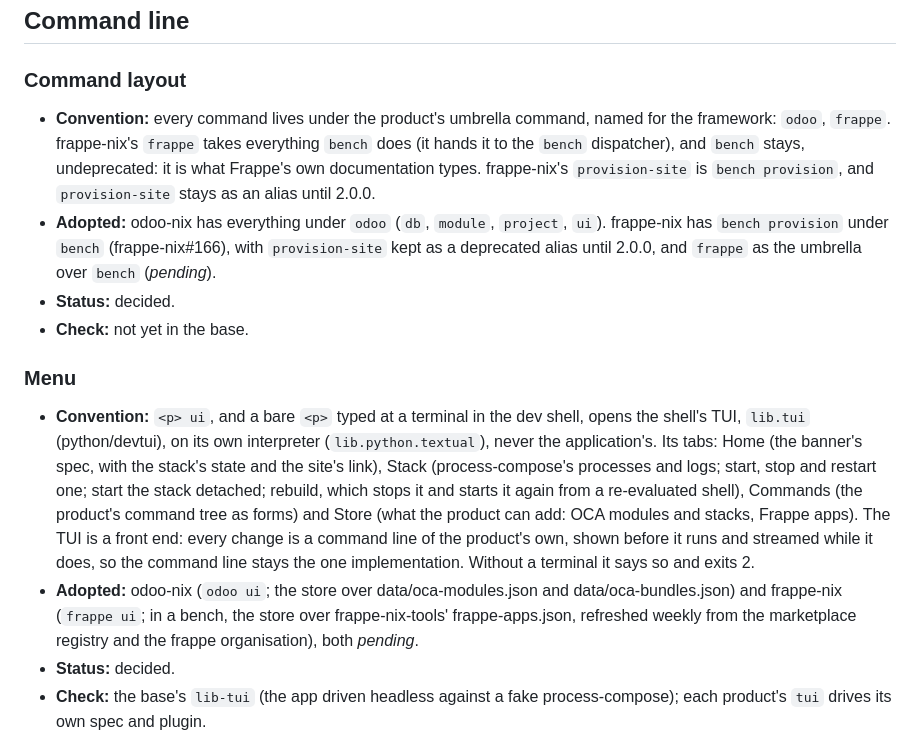
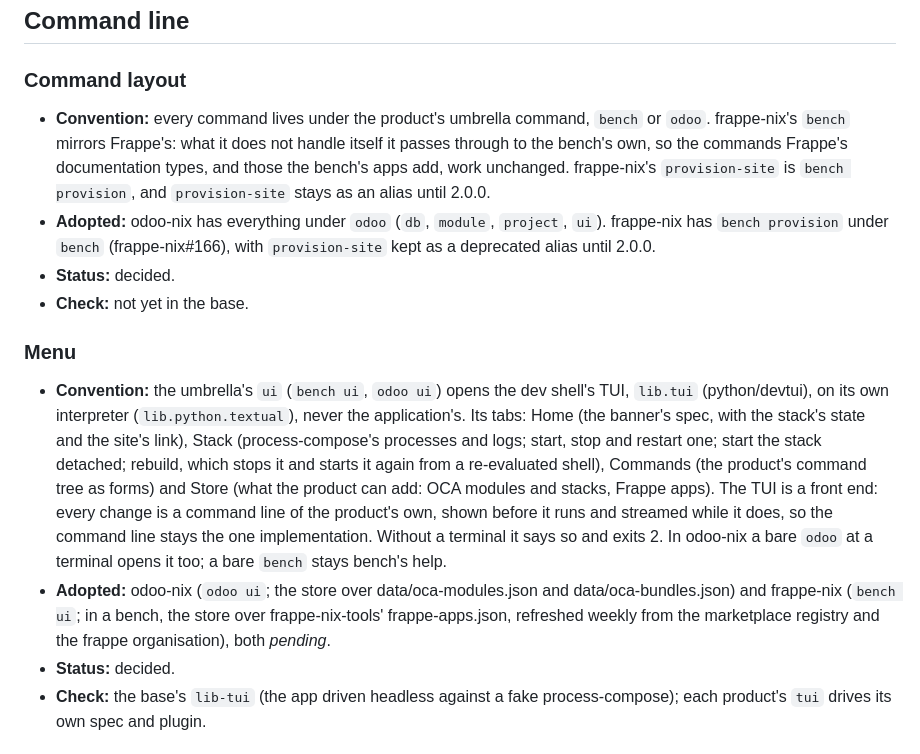
Before and after one commit to Avunu/python-devops-nix, a Markdown page: docs/conventions.md, the part around one of its changes. GitHub-like rendering.

Commit message:
docs(conventions): bench stays frappe-nix's umbrella, and bench ui opens the menu (#32)
frappe-nix mirrors Frappe's bench and passes through what it does not
handle, so the commands the bench's apps add keep working. A second
umbrella named for the framework only renamed it. The menu is the
umbrella's `ui`: `bench ui`, `odoo ui`. A bare `bench` stays bench's help.

Co-authored-by: Claude Opus 5.5 <noreply@anthropic.com>

```diff
--- a/docs/conventions.md
+++ b/docs/conventions.md
@@ -303,15 +303,15 @@ The leaf pieces inside both devenv modules ([library](library.md#development-she
 
 ### Command layout
 
--   **Convention:** every command lives under the product's umbrella command, named for the framework: `odoo`, `frappe`. frappe-nix's `frappe` takes everything `bench` does (it hands it to the `bench` dispatcher), and `bench` stays, undeprecated: it is what Frappe's own documentation types. frappe-nix's `provision-site` is `bench provision`, and `provision-site` stays as an alias until 2.0.0.
--   **Adopted:** odoo-nix has everything under `odoo` (`db`, `module`, `project`, `ui`). frappe-nix has `bench provision` under `bench` (frappe-nix#166), with `provision-site` kept as a deprecated alias until 2.0.0, and `frappe` as the umbrella over `bench` (_pending_).
+-   **Convention:** every command lives under the product's umbrella command, `bench` or `odoo`. frappe-nix's `bench` mirrors Frappe's: what it does not handle itself it passes through to the bench's own, so the commands Frappe's documentation types, and those the bench's apps add, work unchanged. frappe-nix's `provision-site` is `bench provision`, and `provision-site` stays as an alias until 2.0.0.
+-   **Adopted:** odoo-nix has everything under `odoo` (`db`, `module`, `project`, `ui`). frappe-nix has `bench provision` under `bench` (frappe-nix#166), with `provision-site` kept as a deprecated alias until 2.0.0.
 -   **Status:** decided.
 -   **Check:** not yet in the base.
 
 ### Menu
 
--   **Convention:** `<p> ui`, and a bare `<p>` typed at a terminal in the dev shell, opens the shell's TUI, `lib.tui` (python/devtui), on its own interpreter (`lib.python.textual`), never the application's. Its tabs: Home (the banner's spec, with the stack's state and the site's link), Stack (process-compose's processes and logs; start, stop and restart one; start the stack detached; rebuild, which stops it and starts it again from a re-evaluated shell), Commands (the product's command tree as forms) and Store (what the product can add: OCA modules and stacks, Frappe apps). The TUI is a front end: every change is a command line of the product's own, shown before it runs and streamed while it does, so the command line stays the one implementation. Without a terminal it says so and exits 2.
--   **Adopted:** odoo-nix (`odoo ui`; the store over data/oca-modules.json and data/oca-bundles.json) and frappe-nix (`frappe ui`; in a bench, the store over frappe-nix-tools' frappe-apps.json, refreshed weekly from the marketplace registry and the frappe organisation), both _pending_.
+-   **Convention:** the umbrella's `ui` (`bench ui`, `odoo ui`) opens the dev shell's TUI, `lib.tui` (python/devtui), on its own interpreter (`lib.python.textual`), never the application's. Its tabs: Home (the banner's spec, with the stack's state and the site's link), Stack (process-compose's processes and logs; start, stop and restart one; start the stack detached; rebuild, which stops it and starts it again from a re-evaluated shell), Commands (the product's command tree as forms) and Store (what the product can add: OCA modules and stacks, Frappe apps). The TUI is a front end: every change is a command line of the product's own, shown before it runs and streamed while it does, so the command line stays the one implementation. Without a terminal it says so and exits 2. In odoo-nix a bare `odoo` at a terminal opens it too; a bare `bench` stays bench's help.
+-   **Adopted:** odoo-nix (`odoo ui`; the store over data/oca-modules.json and data/oca-bundles.json) and frappe-nix (`bench ui`; in a bench, the store over frappe-nix-tools' frappe-apps.json, refreshed weekly from the marketplace registry and the frappe organisation), both _pending_.
 -   **Status:** decided.
 -   **Check:** the base's `lib-tui` (the app driven headless against a fake process-compose); each product's `tui` drives its own spec and plugin.
 
```
Also changed, not shown: other parts of docs/conventions.md (+1 -1 lines).
